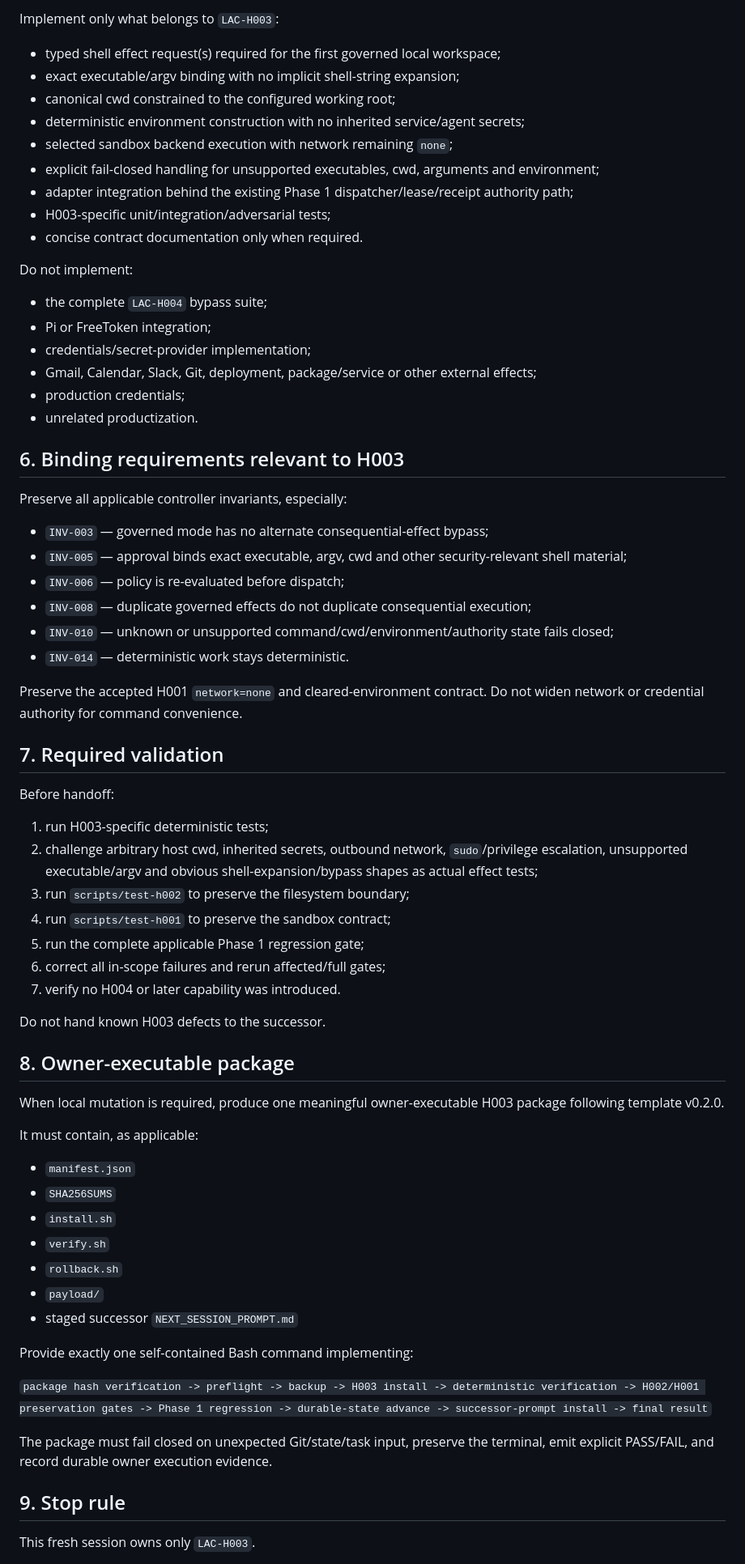
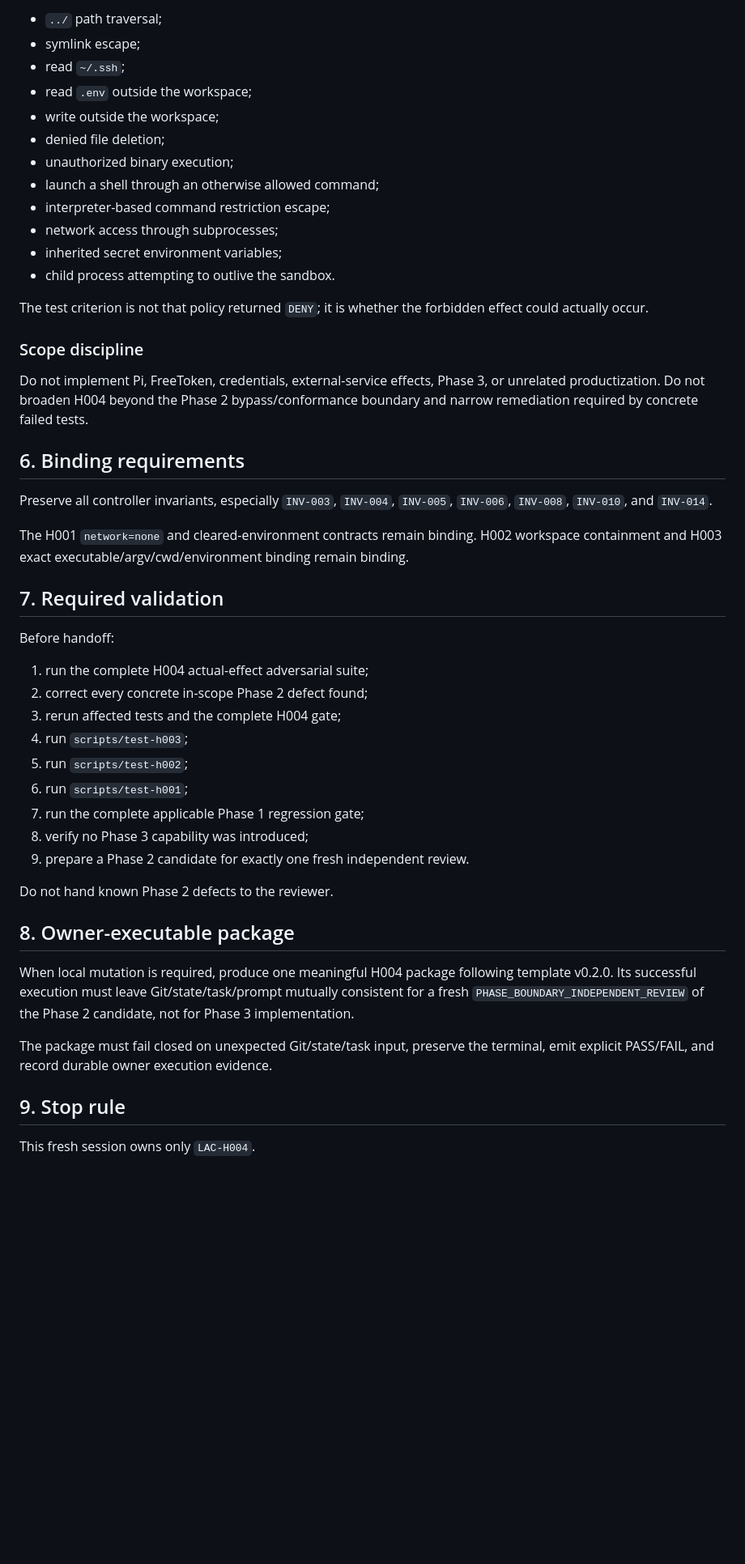
Before and after one commit to itecob/goodLAC, a Markdown page: NEXT_SESSION_PROMPT.md, the part around one of its changes. Shown at 81% size. GitHub-like rendering; blank space fills up the shorter version.

Commit message:
workflow: hand off H003 to H004

```diff
--- a/NEXT_SESSION_PROMPT.md
+++ b/NEXT_SESSION_PROMPT.md
@@ -90,73 +92,52 @@ The shell boundary must enforce actual host/process/network/environment containm
 
-Implement only what belongs to `LAC-H003`:
+* `../` path traversal;
+* symlink escape;
+* read `~/.ssh`;
+* read `.env` outside the workspace;
+* write outside the workspace;
+* denied file deletion;
+* unauthorized binary execution;
+* launch a shell through an otherwise allowed command;
+* interpreter-based command restriction escape;
+* network access through subprocesses;
+* inherited secret environment variables;
+* child process attempting to outlive the sandbox.
 
-* typed shell effect request(s) required for the first governed local workspace;
-* exact executable/argv binding with no implicit shell-string expansion;
-* canonical cwd constrained to the configured working root;
-* deterministic environment construction with no inherited service/agent secrets;
-* selected sandbox backend execution with network remaining `none`;
-* explicit fail-closed handling for unsupported executables, cwd, arguments and environment;
-* adapter integration behind the existing Phase 1 dispatcher/lease/receipt authority path;
-* H003-specific unit/integration/adversarial tests;
-* concise contract documentation only when required.
+The test criterion is not that policy returned `DENY`; it is whether the forbidden effect could actually occur.
 
-Do not implement:
+### Scope discipline
 
-* the complete `LAC-H004` bypass suite;
-* Pi or FreeToken integration;
-* credentials/secret-provider implementation;
-* Gmail, Calendar, Slack, Git, deployment, package/service or other external effects;
-* production credentials;
-* unrelated productization.
+Do not implement Pi, FreeToken, credentials, external-service effects, Phase 3, or unrelated productization. Do not broaden H004 beyond the Phase 2 bypass/conformance boundary and narrow remediation required by concrete failed tests.
 
-## 6. Binding requirements relevant to H003
+## 6. Binding requirements
 
-Preserve all applicable controller invariants, especially:
+Preserve all controller invariants, especially `INV-003`, `INV-004`, `INV-005`, `INV-006`, `INV-008`, `INV-010`, and `INV-014`.
 
-* `INV-003` — governed mode has no alternate consequential-effect bypass;
-* `INV-005` — approval binds exact executable, argv, cwd and other security-relevant shell material;
-* `INV-006` — policy is re-evaluated before dispatch;
-* `INV-008` — duplicate governed effects do not duplicate consequential execution;
-* `INV-010` — unknown or unsupported command/cwd/environment/authority state fails closed;
-* `INV-014` — deterministic work stays deterministic.
-
-Preserve the accepted H001 `network=none` and cleared-environment contract. Do not widen network or credential authority for command convenience.
+The H001 `network=none` and cleared-environment contracts remain binding. H002 workspace containment and H003 exact executable/argv/cwd/environment binding remain binding.
 
 ## 7. Required validation
 
 Before handoff:
 
-1. run H003-specific deterministic tests;
-2. challenge arbitrary host cwd, inherited secrets, outbound network, `sudo`/privilege escalation, unsupported executable/argv and obvious shell-expansion/bypass shapes as actual effect tests;
-3. run `scripts/test-h002` to preserve the filesystem boundary;
-4. run `scripts/test-h001` to preserve the sandbox contract;
-5. run the complete applicable Phase 1 regression gate;
-6. correct all in-scope failures and rerun affected/full gates;
-7. verify no H004 or later capability was introduced.
+1. run the complete H004 actual-effect adversarial suite;
+2. correct every concrete in-scope Phase 2 defect found;
+3. rerun affected tests and the complete H004 gate;
+4. run `scripts/test-h003`;
+5. run `scripts/test-h002`;
+6. run `scripts/test-h001`;
+7. run the complete applicable Phase 1 regression gate;
+8. verify no Phase 3 capability was introduced;
+9. prepare a Phase 2 candidate for exactly one fresh independent review.
 
-Do not hand known H003 defects to the successor.
+Do not hand known Phase 2 defects to the reviewer.
 
 ## 8. Owner-executable package
 
-When local mutation is required, produce one meaningful owner-executable H003 package following template v0.2.0.
-
-It must contain, as applicable:
-
-* `manifest.json`
-* `SHA256SUMS`
-* `install.sh`
-* `verify.sh`
-* `rollback.sh`
-* `payload/`
-* staged successor `NEXT_SESSION_PROMPT.md`
-
-Provide exactly one self-contained Bash command implementing:
-
-`package hash verification -> preflight -> backup -> H003 install -> deterministic verification -> H002/H001 preservation gates -> Phase 1 regression -> durable-state advance -> successor-prompt install -> final result`
+When local mutation is required, produce one meaningful H004 package following template v0.2.0. Its successful execution must leave Git/state/task/prompt mutually consistent for a fresh `PHASE_BOUNDARY_INDEPENDENT_REVIEW` of the Phase 2 candidate, not for Phase 3 implementation.
 
 The package must fail closed on unexpected Git/state/task input, preserve the terminal, emit explicit PASS/FAIL, and record durable owner execution evidence.
 
 ## 9. Stop rule
 
-This fresh session owns only `LAC-H003`.
+This fresh session owns only `LAC-H004`.
 
```
Also changed, not shown: other parts of NEXT_SESSION_PROMPT.md (+24 -23 lines).
